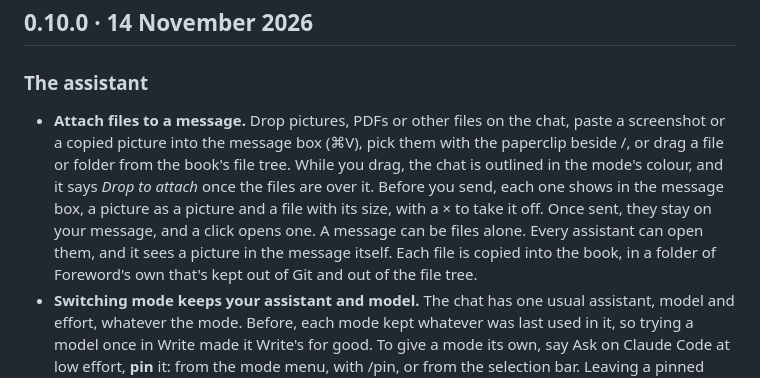
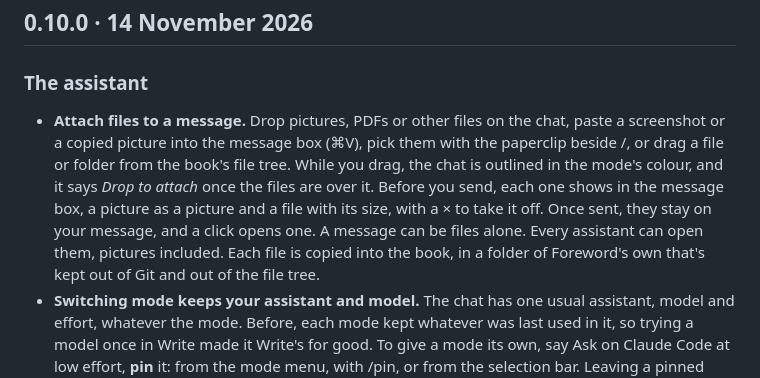
Before and after one commit to jgeewax/foreword, a Markdown page: CHANGELOG.md, the part around the change. Drawn GitHub-style.

Commit message:
Changelog for 0.10: every assistant opens a picture, not all in the message

```diff
--- a/CHANGELOG.md
+++ b/CHANGELOG.md
@@ -6,7 +6,7 @@ What's new in each version of Foreword (called Typst Studio up to 0.3.0). The re
 
 ### The assistant
 
-- **Attach files to a message.** Drop pictures, PDFs or other files on the chat, paste a screenshot or a copied picture into the message box (⌘V), pick them with the paperclip beside /, or drag a file or folder from the book's file tree. While you drag, the chat is outlined in the mode's colour, and it says *Drop to attach* once the files are over it. Before you send, each one shows in the message box, a picture as a picture and a file with its size, with a × to take it off. Once sent, they stay on your message, and a click opens one. A message can be files alone. Every assistant can open them, and it sees a picture in the message itself. Each file is copied into the book, in a folder of Foreword's own that's kept out of Git and out of the file tree.
+- **Attach files to a message.** Drop pictures, PDFs or other files on the chat, paste a screenshot or a copied picture into the message box (⌘V), pick them with the paperclip beside /, or drag a file or folder from the book's file tree. While you drag, the chat is outlined in the mode's colour, and it says *Drop to attach* once the files are over it. Before you send, each one shows in the message box, a picture as a picture and a file with its size, with a × to take it off. Once sent, they stay on your message, and a click opens one. A message can be files alone. Every assistant can open them, pictures included. Each file is copied into the book, in a folder of Foreword's own that's kept out of Git and out of the file tree.
 - **Switching mode keeps your assistant and model.** The chat has one usual assistant, model and effort, whatever the mode. Before, each mode kept whatever was last used in it, so trying a model once in Write made it Write's for good. To give a mode its own, say Ask on Claude Code at low effort, **pin** it: from the mode menu, with /pin, or from the selection bar. Leaving a pinned mode brings your usual ones back, and the chat says so whenever a switch changes what runs. After this update nothing is pinned, and what you last used in Write is your usual one.
 - **The selection bar shows what each request runs on.** Beside Revise, Options and Ask's buttons, the assistant, model and effort the request will use. Click it to choose others there, as under the message box, or to pin the mode.
 - **Ask a question in Write mode and get an answer.** "Do you think this analogy works?" gets the assistant's view in its first sentence, an honest yes when the text works, two or three other ways to put it, and at most one change you can make with *Make this change*. Nothing in the book changes that turn. A request, even one put as a question ("can you tighten this?"), is still made.
```
